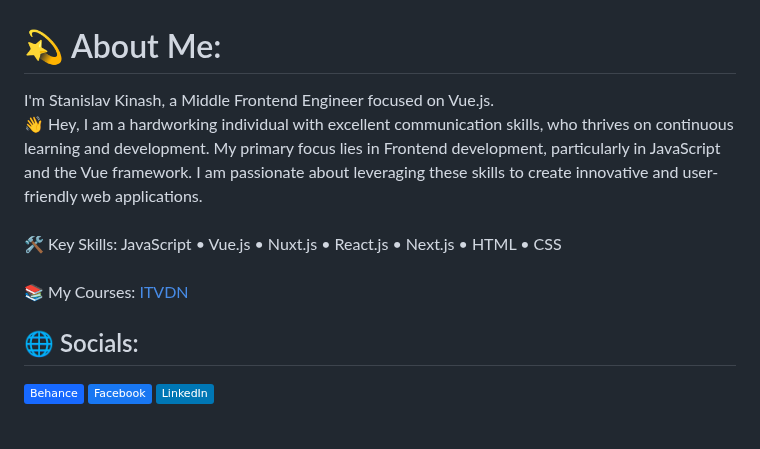
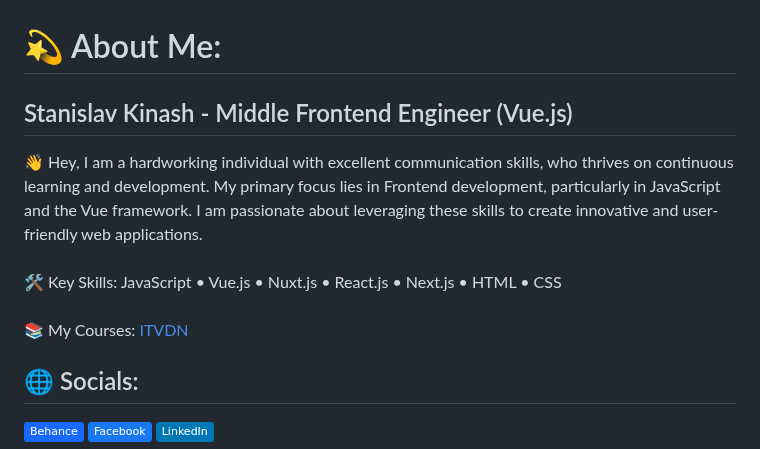
Before and after one commit to neprostostas/neprostostas, a Markdown page: README.md, the part around the change. Rendered like a GitHub page; badges without logos; blank space fills up the shorter version.

```diff
--- a/README.md
+++ b/README.md
@@ -1,5 +1,8 @@
 # 💫 About Me:
-I'm Stanislav Kinash, a Middle Frontend Engineer focused on Vue.js.<br>👋 Hey, I am a hardworking individual with excellent communication skills, who thrives on continuous learning and development. My primary focus lies in Frontend development, particularly in JavaScript and the Vue framework. I am passionate about leveraging these skills to create innovative and user-friendly web applications.<br><br>🛠️ Key Skills: JavaScript • Vue.js • Nuxt.js • React.js • Next.js • HTML • CSS<br><br>📚 My Courses: <a href="https://itvdn.com/ua/catalog/author/kinash-stanislav" target="_blank">ITVDN</a>
+
+## Stanislav Kinash - Middle Frontend Engineer (Vue.js)
+
+👋 Hey, I am a hardworking individual with excellent communication skills, who thrives on continuous learning and development. My primary focus lies in Frontend development, particularly in JavaScript and the Vue framework. I am passionate about leveraging these skills to create innovative and user-friendly web applications.<br><br>🛠️ Key Skills: JavaScript • Vue.js • Nuxt.js • React.js • Next.js • HTML • CSS<br><br>📚 My Courses: <a href="https://itvdn.com/ua/catalog/author/kinash-stanislav" target="_blank">ITVDN</a>
 
 ## 🌐 Socials:
 [![Behance](https://img.shields.io/badge/Behance-1769ff?logo=behance&logoColor=white)](https://behance.net/https://www.behance.net/neprostostas) [![Facebook](https://img.shields.io/badge/Facebook-%231877F2.svg?logo=Facebook&logoColor=white)](https://facebook.com/https://www.facebook.com/profile.php?id=100011158801705) [![LinkedIn](https://img.shields.io/badge/LinkedIn-%230077B5.svg?logo=linkedin&logoColor=white)](https://linkedin.com/in/https://www.linkedin.com/in/neprostostas/)
```
